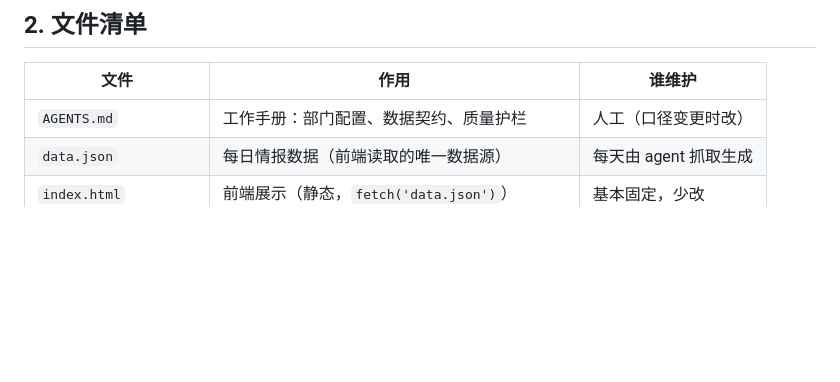
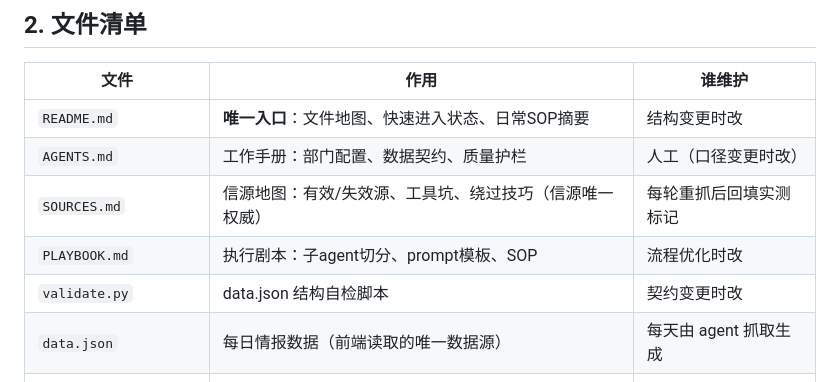
Before and after one commit to diabolus897/jdh-intel, a Markdown page: PROJECT_STATUS.md, the part around the change. GitHub-like rendering; blank space fills up the shorter version.

Commit message:
文档梳理:新增README统一入口,信源统一到SOURCES.md避免重复
- 新增 README.md:唯一入口(文件地图/快速进入状态/SOP摘要)
- PROJECT_STATUS.md:文件清单纳入新增文档
- 信源信息统一以 SOURCES.md 为唯一权威,memory笔记瘦身为指针

```diff
--- a/PROJECT_STATUS.md
+++ b/PROJECT_STATUS.md
@@ -13,7 +13,11 @@
 
 | 文件 | 作用 | 谁维护 |
 |---|---|---|
+| `README.md` | **唯一入口**：文件地图、快速进入状态、日常SOP摘要 | 结构变更时改 |
 | `AGENTS.md` | 工作手册：部门配置、数据契约、质量护栏 | 人工（口径变更时改） |
+| `SOURCES.md` | 信源地图：有效/失效源、工具坑、绕过技巧（信源唯一权威） | 每轮重抓后回填实测标记 |
+| `PLAYBOOK.md` | 执行剧本：子agent切分、prompt模板、SOP | 流程优化时改 |
+| `validate.py` | data.json 结构自检脚本 | 契约变更时改 |
 | `data.json` | 每日情报数据（前端读取的唯一数据源） | 每天由 agent 抓取生成 |
 | `index.html` | 前端展示（静态，`fetch('data.json')`） | 基本固定，少改 |
 | `PROJECT_STATUS.md` | 本交接文档 | 每轮收尾时更新 |
```
Also changed, not shown: README.md (added, +50 -0 lines).
